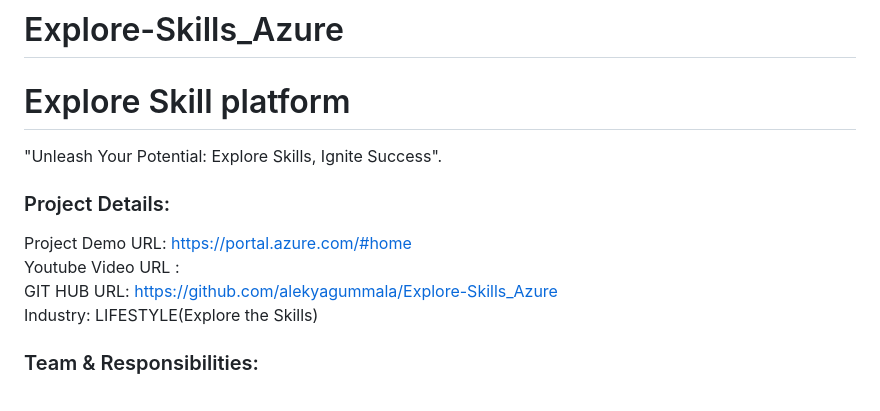
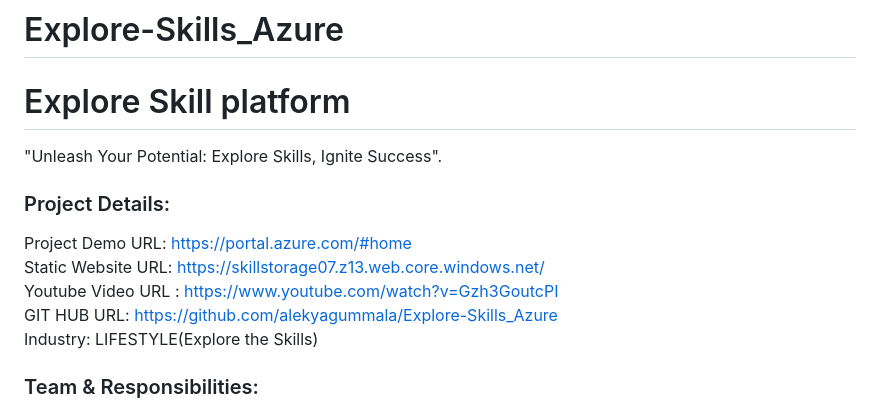
Before and after one commit to alekyagummala/Explore-Skills_Azure, a Markdown page: README.md, the part around the change printed below. Drawn GitHub-style.

Commit message:
Update README.md
Updated the URL'S

```diff
--- a/README.md
+++ b/README.md
@@ -6,7 +6,10 @@
 <h3>Project Details:</h3>
 Project Demo URL:
 <a href="https://portal.azure.com/#home"> https://portal.azure.com/#home</a><br></br>
-Youtube Video URL :  <br></br>
+Static Website URL:
+<a href="https://skillstorage07.z13.web.core.windows.net/">https://skillstorage07.z13.web.core.windows.net/</a><br></br>
+Youtube Video URL :
+<a href="https://www.youtube.com/watch?v=Gzh3GoutcPI">https://www.youtube.com/watch?v=Gzh3GoutcPI<a/>  <br></br>
 GIT HUB URL:
 <a href="https://github.com/alekyagummala/Explore-Skills_Azure"> https://github.com/alekyagummala/Explore-Skills_Azure</a> <br></br>
 Industry: LIFESTYLE(Explore the Skills)
```
Also changed, not shown: other parts of README.md (+8 -10 lines).
